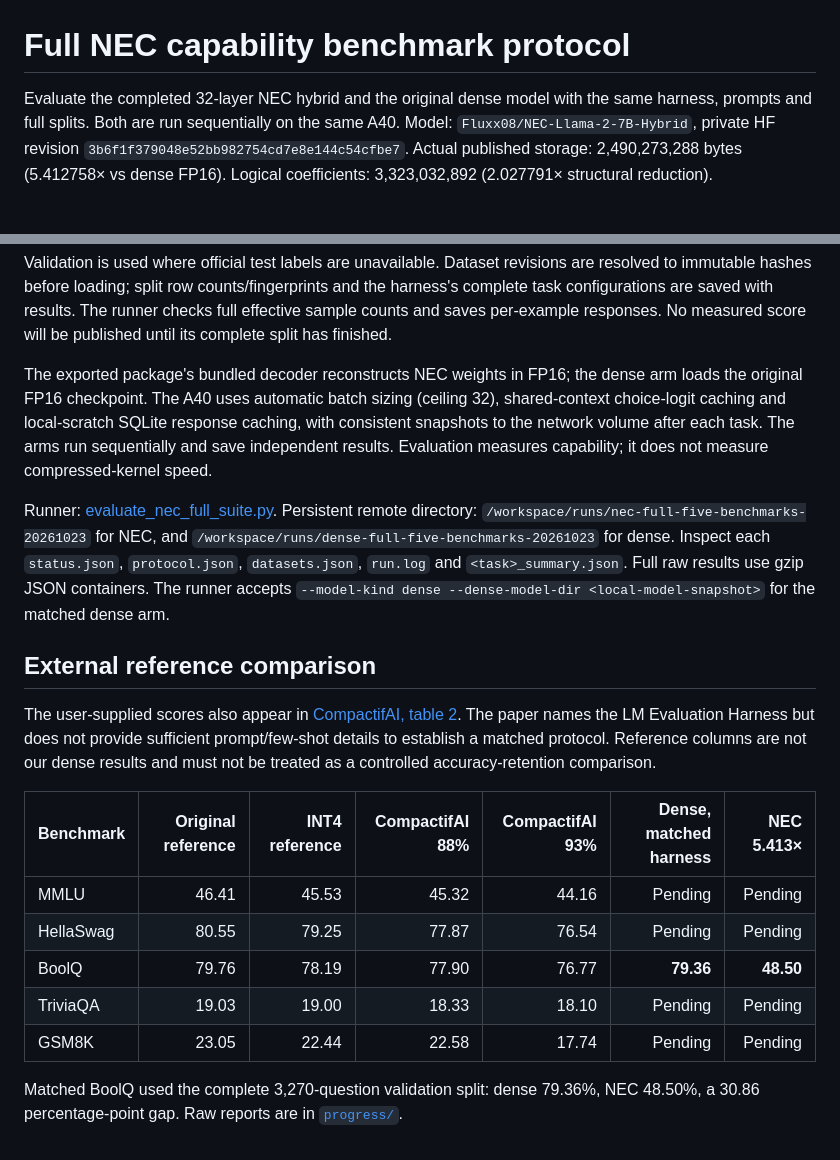
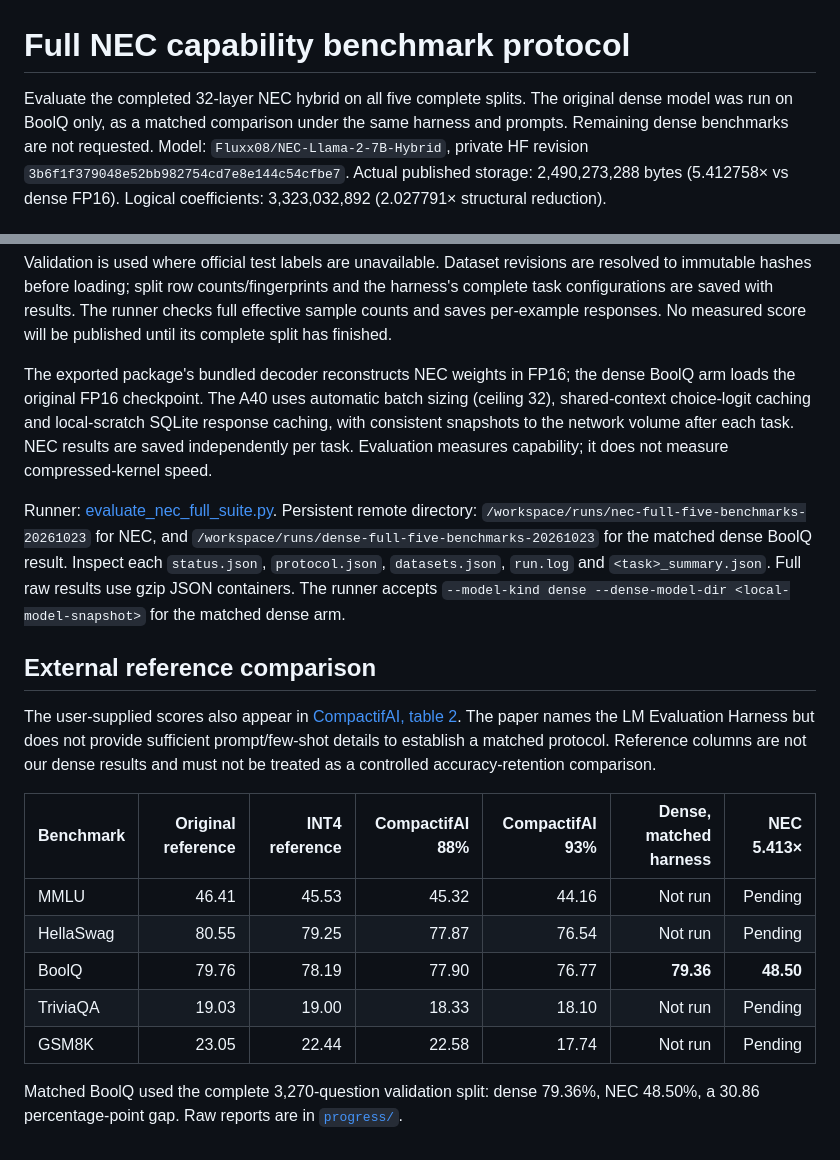
Before and after one commit to noxquantum-ai/research, a Markdown page: results/nec_full_five_benchmarks_a40_20261023/README.md, 2 parts joined by grey strips. Rendered like a GitHub page.

Commit message:
Limit dense capability comparison to matched BoolQ

```diff
--- a/results/nec_full_five_benchmarks_a40_20261023/README.md
+++ b/results/nec_full_five_benchmarks_a40_20261023/README.md
@@ -1,6 +1,6 @@
 # Full NEC capability benchmark protocol
 
-Evaluate the completed 32-layer NEC hybrid and the original dense model with the same harness, prompts and full splits. Both are run sequentially on the same A40.
+Evaluate the completed 32-layer NEC hybrid on all five complete splits. The original dense model was run on BoolQ only, as a matched comparison under the same harness and prompts. Remaining dense benchmarks are not requested.
 Model: `Fluxx08/NEC-Llama-2-7B-Hybrid`, private HF revision
 `3b6f1f379048e52bb982754cd7e8e144c54cfbe7`.
 Actual published storage: 2,490,273,288 bytes (5.412758× vs dense FP16).
@@ -28,12 +28,12 @@ and the harness's complete task configurations are saved with results. The
 runner checks full effective sample counts and saves per-example responses.
 No measured score will be published until its complete split has finished.
 
-The exported package's bundled decoder reconstructs NEC weights in FP16; the dense arm loads the original FP16 checkpoint. The A40 uses automatic batch sizing (ceiling 32), shared-context choice-logit caching and local-scratch SQLite response caching, with consistent snapshots to the network volume after each task. The arms run sequentially and save independent results. Evaluation measures capability; it does not measure compressed-kernel speed.
+The exported package's bundled decoder reconstructs NEC weights in FP16; the dense BoolQ arm loads the original FP16 checkpoint. The A40 uses automatic batch sizing (ceiling 32), shared-context choice-logit caching and local-scratch SQLite response caching, with consistent snapshots to the network volume after each task. NEC results are saved independently per task. Evaluation measures capability; it does not measure compressed-kernel speed.
 
 Runner: [evaluate_nec_full_suite.py](../../benchmarks/evaluate_nec_full_suite.py).
 Persistent remote directory:
 `/workspace/runs/nec-full-five-benchmarks-20261023` for NEC, and
-`/workspace/runs/dense-full-five-benchmarks-20261023` for dense. Inspect each
+`/workspace/runs/dense-full-five-benchmarks-20261023` for the matched dense BoolQ result. Inspect each
 `status.json`, `protocol.json`, `datasets.json`, `run.log` and
 `<task>_summary.json`. Full raw results use gzip JSON containers. The runner
 accepts `--model-kind dense --dense-model-dir <local-model-snapshot>` for the
@@ -49,11 +49,11 @@ and must not be treated as a controlled accuracy-retention comparison.
 
 | Benchmark | Original reference | INT4 reference | CompactifAI 88% | CompactifAI 93% | Dense, matched harness | NEC 5.413× |
 | --- | ---: | ---: | ---: | ---: | ---: | ---: |
-| MMLU | 46.41 | 45.53 | 45.32 | 44.16 | Pending | Pending |
-| HellaSwag | 80.55 | 79.25 | 77.87 | 76.54 | Pending | Pending |
+| MMLU | 46.41 | 45.53 | 45.32 | 44.16 | Not run | Pending |
+| HellaSwag | 80.55 | 79.25 | 77.87 | 76.54 | Not run | Pending |
 | BoolQ | 79.76 | 78.19 | 77.90 | 76.77 | **79.36** | **48.50** |
-| TriviaQA | 19.03 | 19.00 | 18.33 | 18.10 | Pending | Pending |
-| GSM8K | 23.05 | 22.44 | 22.58 | 17.74 | Pending | Pending |
+| TriviaQA | 19.03 | 19.00 | 18.33 | 18.10 | Not run | Pending |
+| GSM8K | 23.05 | 22.44 | 22.58 | 17.74 | Not run | Pending |
 
 Matched BoolQ used the complete 3,270-question validation split: dense 79.36%,
 NEC 48.50%, a 30.86 percentage-point gap. Raw reports are in
```
Also changed, not shown: README.md (+5 -5 lines).
